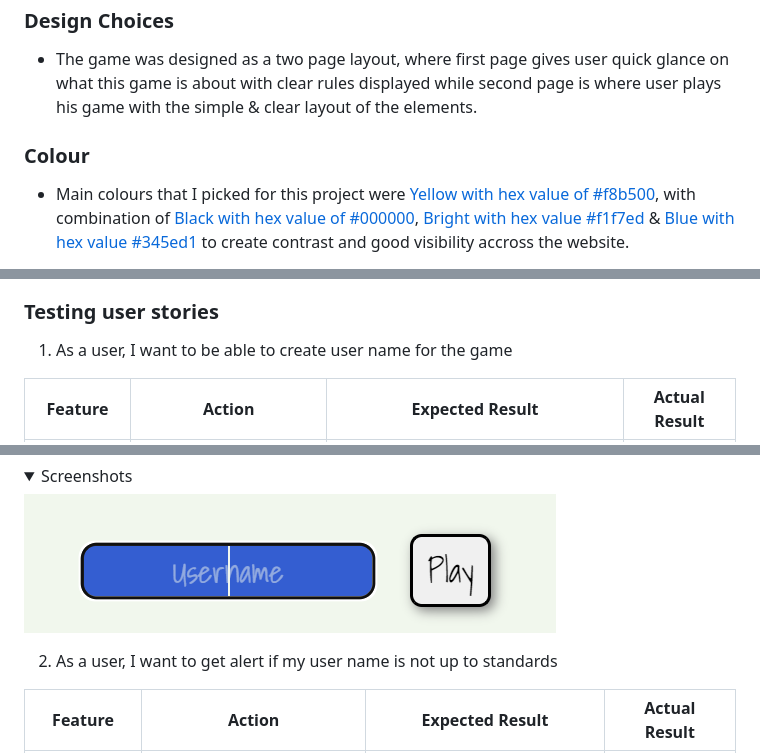
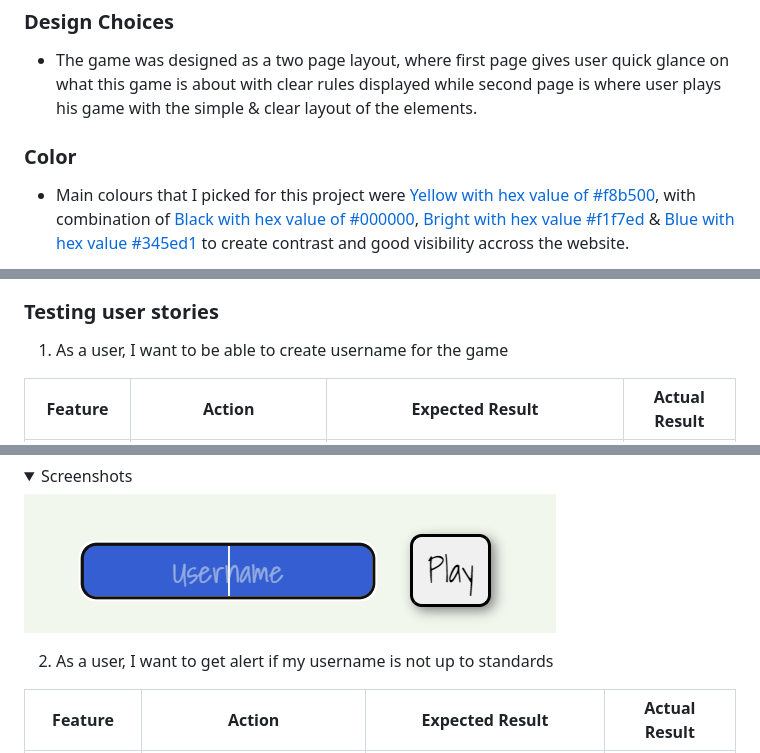
Before and after one commit to tmarkec/Get-it-right, a Markdown page: README.md, 3 parts joined by grey strips. Rendered like a GitHub page; folded sections open.

```diff
--- a/README.md
+++ b/README.md
@@ -82,7 +82,7 @@ Creating classic "chance" game in which user is trying to predict random number
 
 - The game was designed as a two page layout, where first page gives user quick glance on what this game is about with clear rules displayed while second page is where user plays his game with the simple & clear layout of the elements.
 
-### Colour
+### Color
 
 - Main colours that I picked for this project were [Yellow with hex value of  #f8b500](https://www.colorhexa.com/f8b500), with combination of [Black with hex value of #000000](https://www.colorhexa.com/000000), [Bright with hex value #f1f7ed](https://www.colorhexa.com/f1f7ed) & [Blue with hex value #345ed1](https://www.colorhexa.com/345ed1) to create contrast and good visibility accross the website.
 <details><summary>Color palette</summary>
@@ -239,7 +239,7 @@ The website was tested on the following browsers:
 
 ### Testing user stories
 
-1. As a user, I want to be able to create user name for the game
+1. As a user, I want to be able to create username for the game
 
 | **Feature**  | **Action**                  | **Expected Result**                                          | **Actual Result** |
 | ------------ | --------------------------- | ------------------------------------------------------------ | ----------------- |
@@ -249,7 +249,7 @@ The website was tested on the following browsers:
 <img src="./readme-img/input-name.png">
 </details>
 
-2. As a user, I want to get alert if my user name is not up to standards
+2. As a user, I want to get alert if my username is not up to standards
 
 | **Feature** | **Action**                           | **Expected Result**                                           | **Actual Result** |
 | ----------- | ------------------------------------ | ------------------------------------------------------------- | ----------------- |
```
Also changed, not shown: other parts of README.md (+11 -7 lines).
